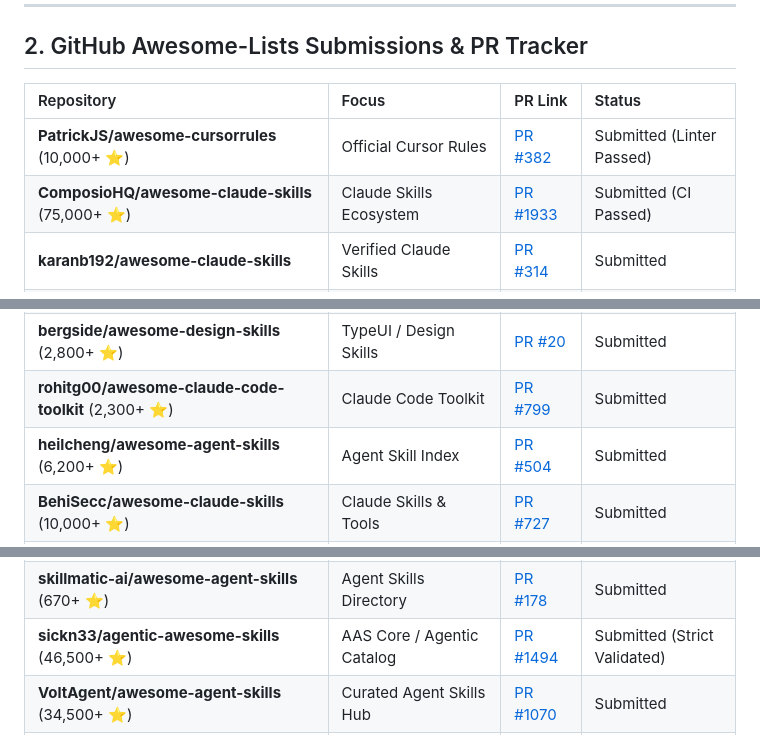
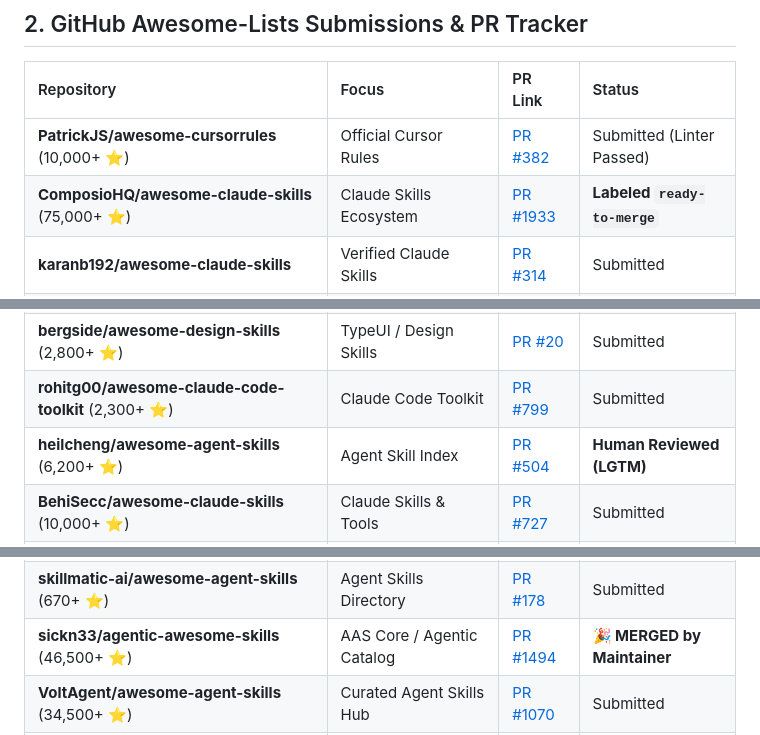
Before and after one commit to wwewtech/anti-slop-design, a Markdown page: COLLECTIONS.md, 3 parts joined by grey strips. Drawn GitHub-style.

Commit message:
docs: update PR status - sickn33 MERGED, ComposioHQ ready-to-merge

```diff
--- a/COLLECTIONS.md
+++ b/COLLECTIONS.md
@@ -23,14 +23,14 @@ This registry catalogs **`anti-slop-design`** across every AI agent directory, C
 | Repository | Focus | PR Link | Status |
 | :--- | :--- | :--- | :--- |
 | **PatrickJS/awesome-cursorrules** (10,000+ ⭐) | Official Cursor Rules | [PR #382](https://github.com/PatrickJS/awesome-cursorrules/pull/382) | Submitted (Linter Passed) |
-| **ComposioHQ/awesome-claude-skills** (75,000+ ⭐) | Claude Skills Ecosystem | [PR #1933](https://github.com/ComposioHQ/awesome-claude-skills/pull/1933) | Submitted (CI Passed) |
+| **ComposioHQ/awesome-claude-skills** (75,000+ ⭐) | Claude Skills Ecosystem | [PR #1933](https://github.com/ComposioHQ/awesome-claude-skills/pull/1933) | **Labeled `ready-to-merge`** |
 | **karanb192/awesome-claude-skills** | Verified Claude Skills | [PR #314](https://github.com/karanb192/awesome-claude-skills/pull/314) | Submitted |
 | **spencerpauly/awesome-cursor-skills** | Cursor Agent Workflows | [PR #81](https://github.com/spencerpauly/awesome-cursor-skills/pull/81) | Submitted (Copilot Approved) |
 | **philipbankier/awesome-agent-skills** | Agent Skills Standard | [PR #95](https://github.com/philipbankier/awesome-agent-skills/pull/95) | Submitted |
 | **Prat011/awesome-llm-skills** (1,700+ ⭐) | Multi-Agent LLM Skills | [PR #255](https://github.com/Prat011/awesome-llm-skills/pull/255) | Submitted (Copilot Approved) |
 | **bergside/awesome-design-skills** (2,800+ ⭐) | TypeUI / Design Skills | [PR #20](https://github.com/bergside/awesome-design-skills/pull/20) | Submitted |
 | **rohitg00/awesome-claude-code-toolkit** (2,300+ ⭐) | Claude Code Toolkit | [PR #799](https://github.com/rohitg00/awesome-claude-code-toolkit/pull/799) | Submitted |
-| **heilcheng/awesome-agent-skills** (6,200+ ⭐) | Agent Skill Index | [PR #504](https://github.com/heilcheng/awesome-agent-skills/pull/504) | Submitted |
+| **heilcheng/awesome-agent-skills** (6,200+ ⭐) | Agent Skill Index | [PR #504](https://github.com/heilcheng/awesome-agent-skills/pull/504) | **Human Reviewed (LGTM)** |
 | **BehiSecc/awesome-claude-skills** (10,000+ ⭐) | Claude Skills & Tools | [PR #727](https://github.com/BehiSecc/awesome-claude-skills/pull/727) | Submitted |
 | **rohitg00/awesome-claude-design** (1,000+ ⭐) | Claude Design Systems | [PR #41](https://github.com/rohitg00/awesome-claude-design/pull/41) | Submitted |
 | **filipecalegario/awesome-vibe-coding** (5,200+ ⭐) | Vibe Coding Masterlist | [PR #330](https://github.com/filipecalegario/awesome-vibe-coding/pull/330) | Submitted |
@@ -38,7 +38,7 @@ This registry catalogs **`anti-slop-design`** across every AI agent directory, C
 | **analyticalrohit/awesome-vibe-coding-guide** (370+ ⭐) | Vibe Coding Guide & Best Practices | [PR #36](https://github.com/analyticalrohit/awesome-vibe-coding-guide/pull/36) | Submitted |
 | **taskade/awesome-vibe-coding** (130+ ⭐) | Taskade Vibe Coding List | [PR #68](https://github.com/taskade/awesome-vibe-coding/pull/68) | Submitted |
 | **skillmatic-ai/awesome-agent-skills** (670+ ⭐) | Agent Skills Directory | [PR #178](https://github.com/skillmatic-ai/awesome-agent-skills/pull/178) | Submitted |
-| **sickn33/agentic-awesome-skills** (46,500+ ⭐) | AAS Core / Agentic Catalog | [PR #1494](https://github.com/sickn33/agentic-awesome-skills/pull/1494) | Submitted (Strict Validated) |
+| **sickn33/agentic-awesome-skills** (46,500+ ⭐) | AAS Core / Agentic Catalog | [PR #1494](https://github.com/sickn33/agentic-awesome-skills/pull/1494) | **🎉 MERGED by Maintainer** |
 | **VoltAgent/awesome-agent-skills** (34,500+ ⭐) | Curated Agent Skills Hub | [PR #1070](https://github.com/VoltAgent/awesome-agent-skills/pull/1070) | Submitted |
 | **libukai/awesome-agent-skills** (5,100+ ⭐) | Chinese & Global Skills Guide | [PR #160](https://github.com/libukai/awesome-agent-skills/pull/160) | Submitted |
 | **jqueryscript/awesome-claude-code** (510+ ⭐) | Claude Code Resources | [PR #685](https://github.com/jqueryscript/awesome-claude-code/pull/685) | Submitted |
```
